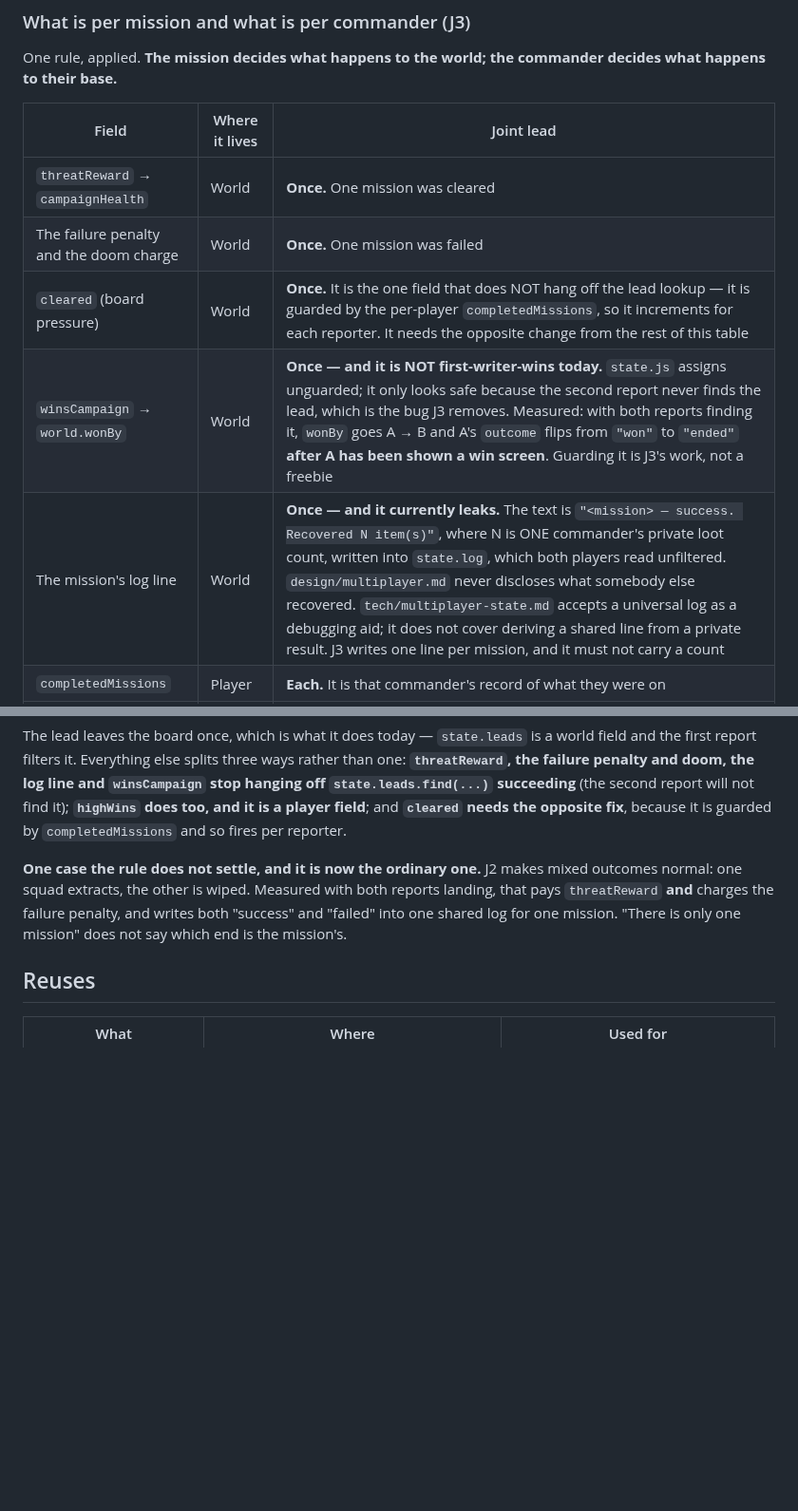
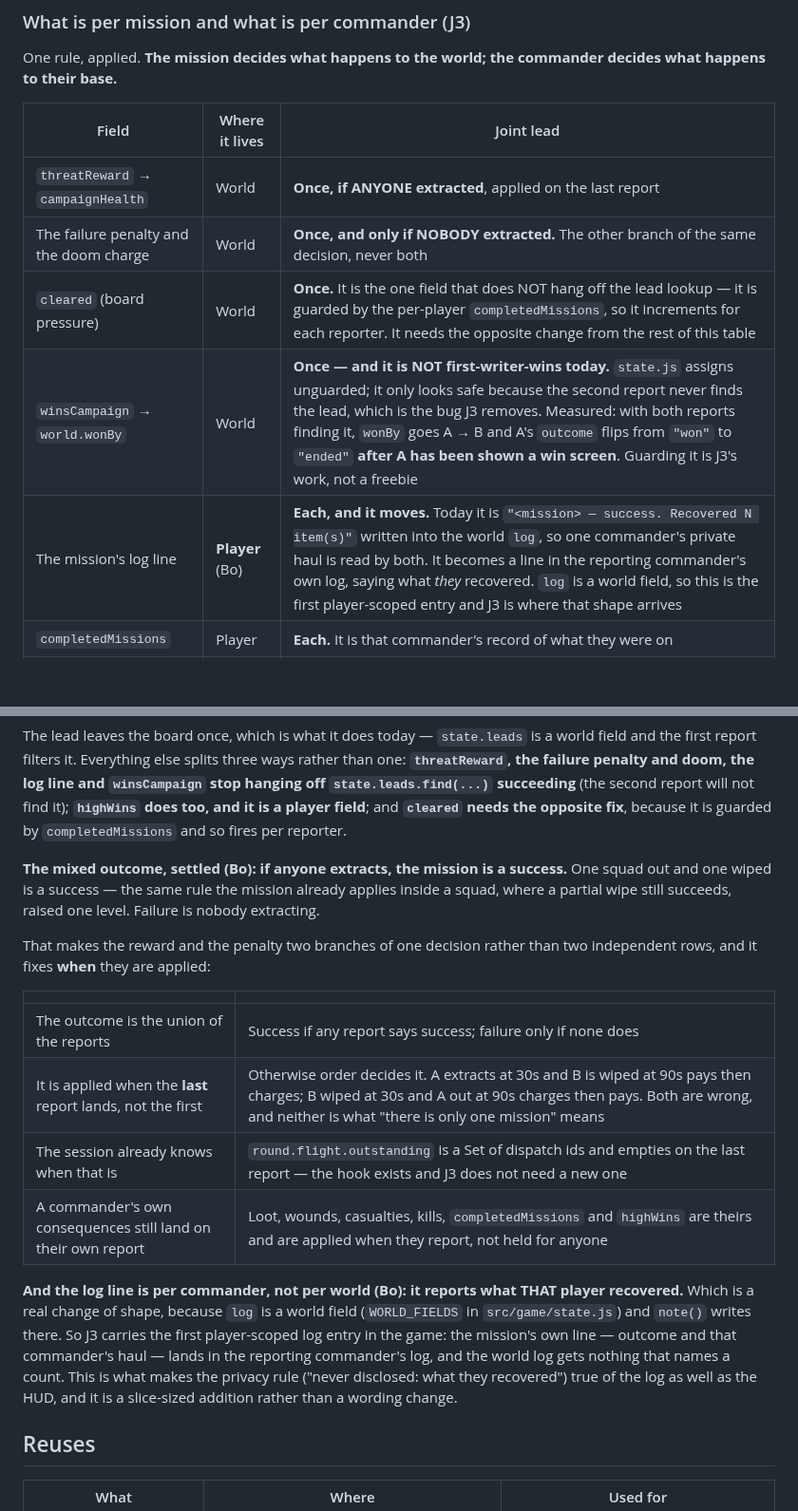
Before and after one commit to jeffrobot494/side-scroller, a Markdown page: tech/multiplayer-missions.md, 2 parts joined by grey strips. Shown at 95% size. Drawn GitHub-style; blank space fills up the shorter version.

Commit message:
Spec: any extraction is a success, and the mission log line is per commander
Two rules from Bo, and each has a mechanical consequence the wording alone does
not carry.

"If anyone extracts, the mission is a success." That is the rule the mission
already applies inside a squad -- a partial wipe still succeeds -- raised one
level, and it turns the reward and the failure penalty into two branches of one
decision rather than the two independent rows the table had. It also fixes WHEN:
the outcome is the union of the reports and is applied on the LAST one, because
order otherwise decides it. A out at 30s and B wiped at 90s pays then charges; B
wiped at 30s and A out at 90s charges then pays. round.flight.outstanding
already empties on the last report, so the hook exists.

A commander's own consequences still land on their own report -- loot, wounds,
casualties, kills, completedMissions and highWins are theirs and are not held
for anybody.

"The mission log line should only indicate how many items that player
recovered." That moves the line from the world to the commander, which is a
change of shape rather than of wording: log is a WORLD_FIELD and note() writes
there, so J3 carries the first player-scoped log entry in the game. It is also
what makes the design's "never disclosed: what they recovered" true of the log,
which until now was only argued about the HUD and the snapshot.

Co-Authored-By: Claude Opus 5 <noreply@anthropic.com>
Claude-Session: https://claude.ai/code/session_015uRucK4j6FHVtU41cXmTbE

```diff
--- a/tech/multiplayer-missions.md
+++ b/tech/multiplayer-missions.md
@@ -201,11 +201,11 @@ commander decides what happens to their base.**
 
 | Field | Where it lives | Joint lead |
 |---|---|---|
-| `threatReward` → `campaignHealth` | World | **Once.** One mission was cleared |
-| The failure penalty and the doom charge | World | **Once.** One mission was failed |
+| `threatReward` → `campaignHealth` | World | **Once, if ANYONE extracted**, applied on the last report |
+| The failure penalty and the doom charge | World | **Once, and only if NOBODY extracted.** The other branch of the same decision, never both |
 | `cleared` (board pressure) | World | **Once.** It is the one field that does NOT hang off the lead lookup — it is guarded by the per-player `completedMissions`, so it increments for each reporter. It needs the opposite change from the rest of this table |
 | `winsCampaign` → `world.wonBy` | World | **Once — and it is NOT first-writer-wins today.** `state.js` assigns unguarded; it only looks safe because the second report never finds the lead, which is the bug J3 removes. Measured: with both reports finding it, `wonBy` goes A → B and A's `outcome` flips from `"won"` to `"ended"` **after A has been shown a win screen**. Guarding it is J3's work, not a freebie |
-| The mission's log line | World | **Once — and it currently leaks.** The text is `"<mission> — success. Recovered N item(s)"`, where N is ONE commander's private loot count, written into `state.log`, which both players read unfiltered. `design/multiplayer.md` never discloses what somebody else recovered. `tech/multiplayer-state.md` accepts a universal log as a debugging aid; it does not cover deriving a shared line from a private result. J3 writes one line per mission, and it must not carry a count |
+| The mission's log line | **Player** (Bo) | **Each, and it moves.** Today it is `"<mission> — success. Recovered N item(s)"` written into the world `log`, so one commander's private haul is read by both. It becomes a line in the reporting commander's own log, saying what *they* recovered. `log` is a world field, so this is the first player-scoped entry and J3 is where that shape arrives |
 | `completedMissions` | Player | **Each.** It is that commander's record of what they were on |
 | `highWins` → the finale gate | Player | **Each** — and it is broken today, because it DOES hang off the lead lookup (`mission && mission.difficulty === "high"`), so the second reporter gets nothing. Measured: A 1, B 0. A player field with a world-shaped bug |
 | Loot, kills, wounds, casualties | Player | **Each, and already correct** — `applyMissionResult` matches them by id and J1's `_resolve` builds one result per owner |
@@ -219,11 +219,29 @@ report will not find it); **`highWins` does too, and it is a player field**; and
 **`cleared` needs the opposite fix**, because it is guarded by `completedMissions`
 and so fires per reporter.
 
-**One case the rule does not settle, and it is now the ordinary one.** J2 makes
-mixed outcomes normal: one squad extracts, the other is wiped. Measured with
-both reports landing, that pays `threatReward` **and** charges the failure
-penalty, and writes both "success" and "failed" into one shared log for one
-mission. "There is only one mission" does not say which end is the mission's.
+**The mixed outcome, settled (Bo): if anyone extracts, the mission is a
+success.** One squad out and one wiped is a success — the same rule the mission
+already applies inside a squad, where a partial wipe still succeeds, raised one
+level. Failure is nobody extracting.
+
+That makes the reward and the penalty two branches of one decision rather than
+two independent rows, and it fixes **when** they are applied:
+
+| | |
+|---|---|
+| The outcome is the union of the reports | Success if any report says success; failure only if none does |
+| It is applied when the **last** report lands, not the first | Otherwise order decides it. A extracts at 30s and B is wiped at 90s pays then charges; B wiped at 30s and A out at 90s charges then pays. Both are wrong, and neither is what "there is only one mission" means |
+| The session already knows when that is | `round.flight.outstanding` is a Set of dispatch ids and empties on the last report — the hook exists and J3 does not need a new one |
+| A commander's own consequences still land on their own report | Loot, wounds, casualties, kills, `completedMissions` and `highWins` are theirs and are applied when they report, not held for anyone |
+
+**And the log line is per commander, not per world (Bo): it reports what THAT
+player recovered.** Which is a real change of shape, because `log` is a world
+field (`WORLD_FIELDS` in `src/game/state.js`) and `note()` writes there. So J3
+carries the first player-scoped log entry in the game: the mission's own line —
+outcome and that commander's haul — lands in the reporting commander's log, and
+the world log gets nothing that names a count. This is what makes the privacy
+rule ("never disclosed: what they recovered") true of the log as well as the
+HUD, and it is a slice-sized addition rather than a wording change.
 
 ## Reuses
 
```
Also changed, not shown: other parts of tech/multiplayer-missions.md (+1 -1 lines).
